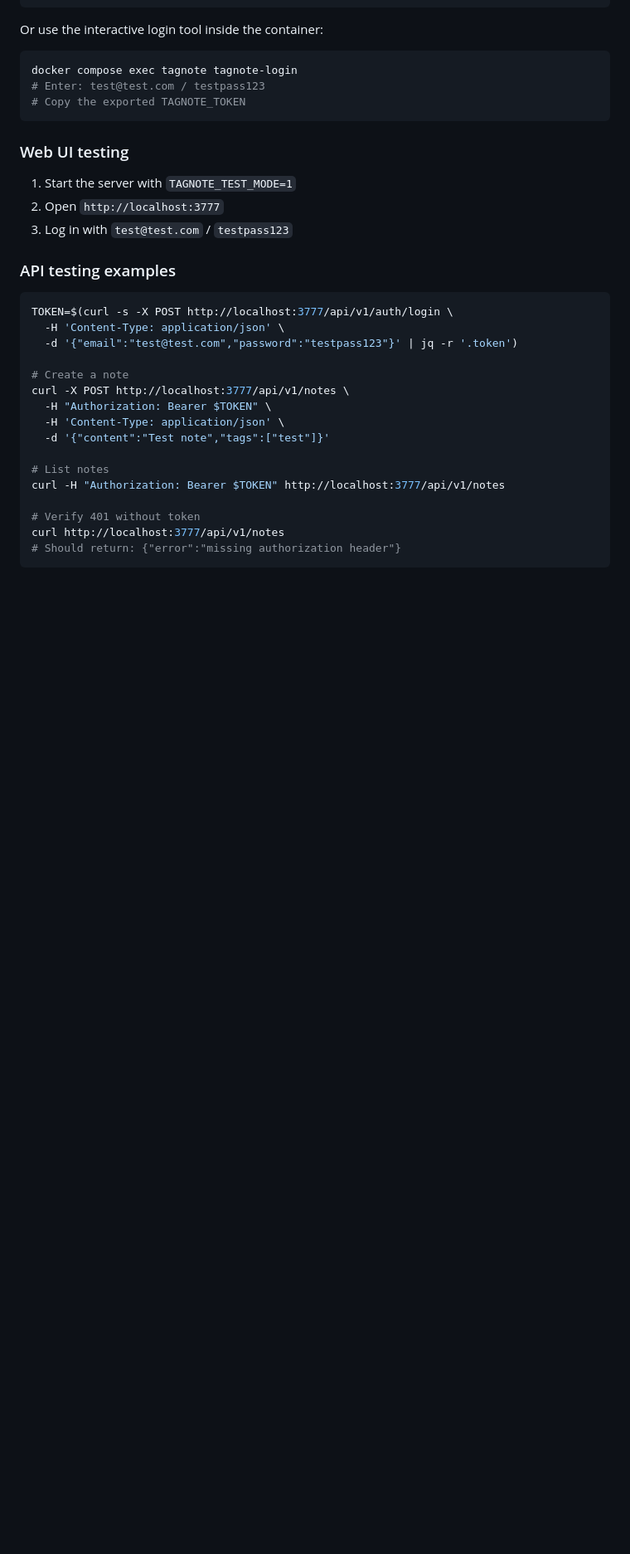
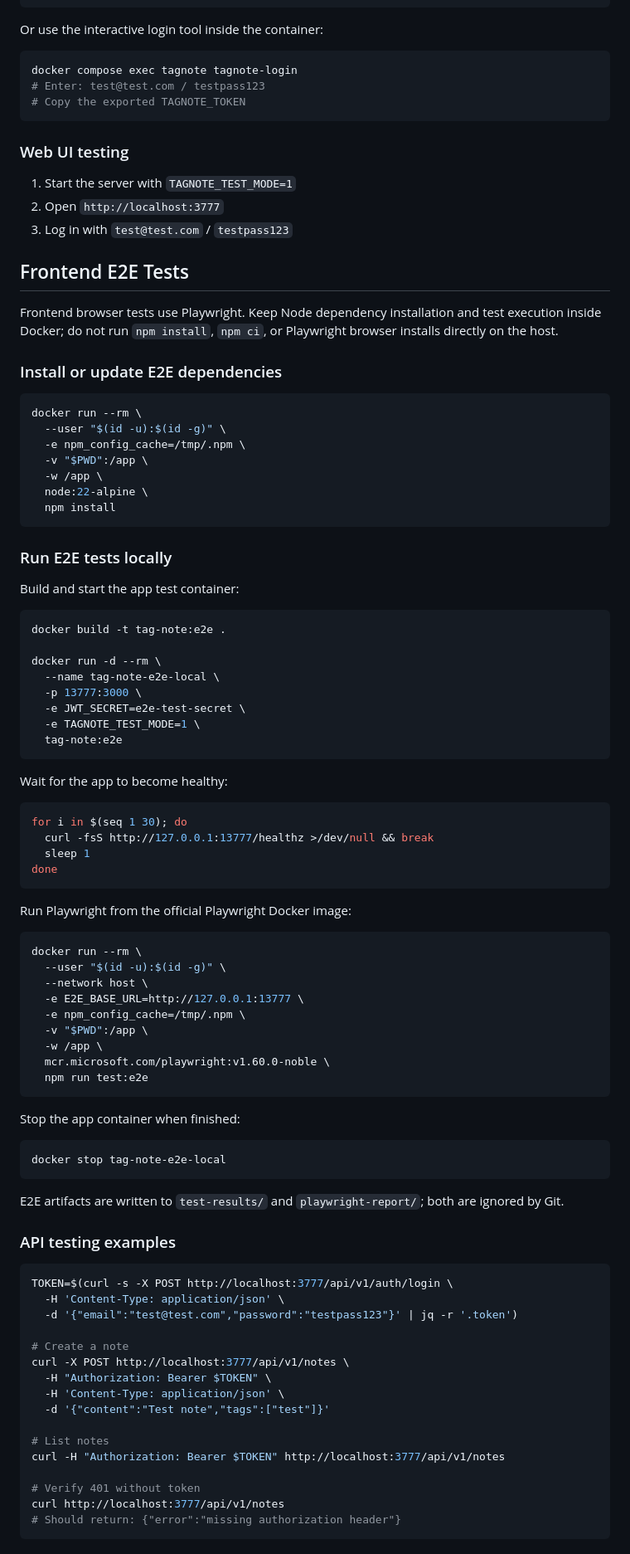
Before and after one commit to bluelight-ventures/tag-note, a Markdown page: TESTING.md, the part around the change. Shown at 83% size. Rendered like a GitHub page; blank space fills up the shorter version.

````diff
--- a/TESTING.md
+++ b/TESTING.md
@@ -61,6 +61,71 @@ docker compose exec tagnote tagnote-login
 2. Open `http://localhost:3777`
 3. Log in with `test@test.com` / `testpass123`
 
+## Frontend E2E Tests
+
+Frontend browser tests use Playwright. Keep Node dependency installation and
+test execution inside Docker; do not run `npm install`, `npm ci`, or Playwright
+browser installs directly on the host.
+
+### Install or update E2E dependencies
+
+```bash
+docker run --rm \
+  --user "$(id -u):$(id -g)" \
+  -e npm_config_cache=/tmp/.npm \
+  -v "$PWD":/app \
+  -w /app \
+  node:22-alpine \
+  npm install
+```
+
+### Run E2E tests locally
+
+Build and start the app test container:
+
+```bash
+docker build -t tag-note:e2e .
+
+docker run -d --rm \
+  --name tag-note-e2e-local \
+  -p 13777:3000 \
+  -e JWT_SECRET=e2e-test-secret \
+  -e TAGNOTE_TEST_MODE=1 \
+  tag-note:e2e
+```
+
+Wait for the app to become healthy:
+
+```bash
+for i in $(seq 1 30); do
+  curl -fsS http://127.0.0.1:13777/healthz >/dev/null && break
+  sleep 1
+done
+```
+
+Run Playwright from the official Playwright Docker image:
+
+```bash
+docker run --rm \
+  --user "$(id -u):$(id -g)" \
+  --network host \
+  -e E2E_BASE_URL=http://127.0.0.1:13777 \
+  -e npm_config_cache=/tmp/.npm \
+  -v "$PWD":/app \
+  -w /app \
+  mcr.microsoft.com/playwright:v1.60.0-noble \
+  npm run test:e2e
+```
+
+Stop the app container when finished:
+
+```bash
+docker stop tag-note-e2e-local
+```
+
+E2E artifacts are written to `test-results/` and `playwright-report/`; both are
+ignored by Git.
+
 ### API testing examples
 
 ```bash
````
Also changed, not shown: README.md (+3 -0 lines).
